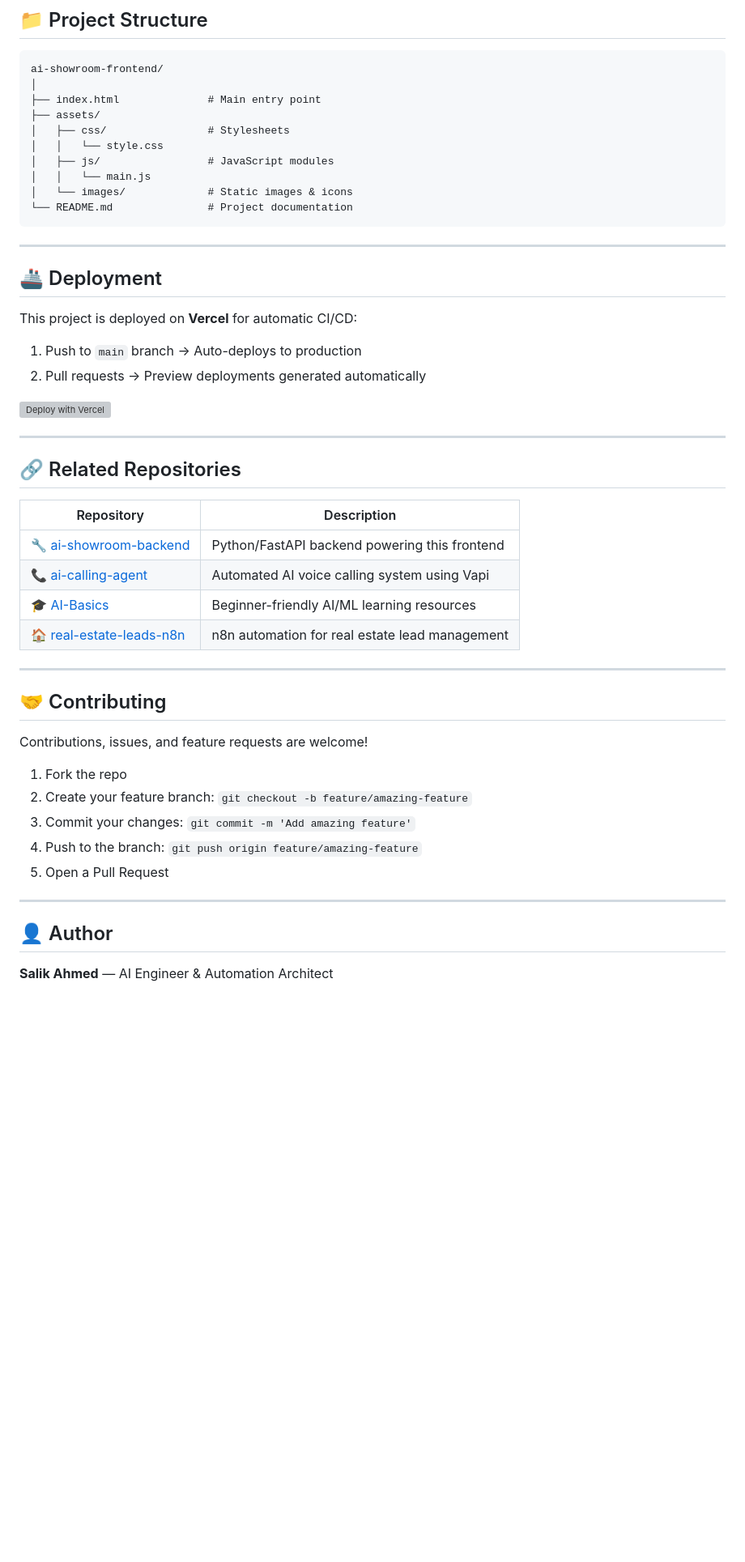
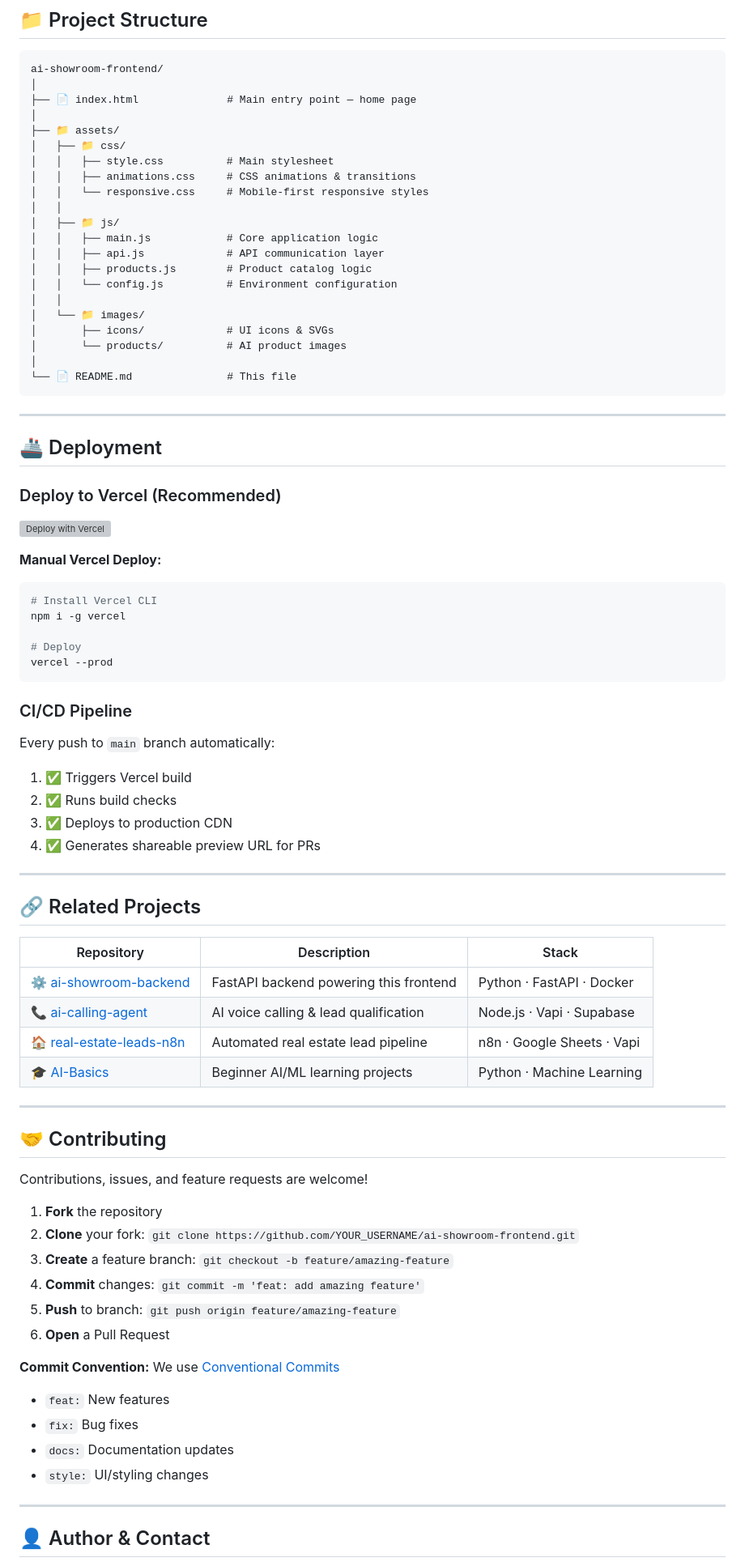
Before and after one commit to salikahmed595/ai-showroom-frontend, a Markdown page: README.md, the part around one of its changes. Shown at 81% size. GitHub-like rendering; blank space fills up the shorter version; grey boxes are pictures that could not be loaded.

````diff
--- a/README.md
+++ b/README.md
@@ -77,37 +142,61 @@ const API_BASE_URL = 'https://your-backend-url.com/api';
 ```
 ai-showroom-frontend/
 │
-├── index.html              # Main entry point
-├── assets/
-│   ├── css/                # Stylesheets
-│   │   └── style.css
-│   ├── js/                 # JavaScript modules
-│   │   └── main.js
-│   └── images/             # Static images & icons
-└── README.md               # Project documentation
+├── 📄 index.html              # Main entry point — home page
+│
+├── 📁 assets/
+│   ├── 📁 css/
+│   │   ├── style.css          # Main stylesheet
+│   │   ├── animations.css     # CSS animations & transitions
+│   │   └── responsive.css     # Mobile-first responsive styles
+│   │
+│   ├── 📁 js/
+│   │   ├── main.js            # Core application logic
+│   │   ├── api.js             # API communication layer
+│   │   ├── products.js        # Product catalog logic
+│   │   └── config.js          # Environment configuration
+│   │
+│   └── 📁 images/
+│       ├── icons/             # UI icons & SVGs
+│       └── products/          # AI product images
+│
+└── 📄 README.md               # This file
 ```
 
 ---
 
 ## 🚢 Deployment
 
-This project is deployed on **Vercel** for automatic CI/CD:
-
-1. Push to `main` branch → Auto-deploys to production
-2. Pull requests → Preview deployments generated automatically
+### Deploy to Vercel (Recommended)
 
 [![Deploy with Vercel](https://vercel.com/button)](https://vercel.com/new/clone?repository-url=https://github.com/salikahmed595/ai-showroom-frontend)
 
+**Manual Vercel Deploy:**
+```bash
+# Install Vercel CLI
+npm i -g vercel
+
+# Deploy
+vercel --prod
+```
+
+### CI/CD Pipeline
+Every push to `main` branch automatically:
+1. ✅ Triggers Vercel build
+2. ✅ Runs build checks
+3. ✅ Deploys to production CDN
+4. ✅ Generates shareable preview URL for PRs
+
 ---
 
-## 🔗 Related Repositories
+## 🔗 Related Projects
 
-| Repository | Description |
-|------------|-------------|
-| 🔧 [ai-showroom-backend](https://github.com/salikahmed595/ai-showroom-backend) | Python/FastAPI backend powering this frontend |
-| 📞 [ai-calling-agent](https://github.com/salikahmed595/ai-calling-agent) | Automated AI voice calling system using Vapi |
-| 🎓 [AI-Basics](https://github.com/salikahmed595/AI-Basics) | Beginner-friendly AI/ML learning resources |
-| 🏠 [real-estate-leads-n8n](https://github.com/salikahmed595/real-estate-leads-n8n) | n8n automation for real estate lead management |
+| Repository | Description | Stack |
+|------------|-------------|-------|
+| ⚙️ [ai-showroom-backend](https://github.com/salikahmed595/ai-showroom-backend) | FastAPI backend powering this frontend | Python · FastAPI · Docker |
+| 📞 [ai-calling-agent](https://github.com/salikahmed595/ai-calling-agent) | AI voice calling & lead qualification | Node.js · Vapi · Supabase |
+| 🏠 [real-estate-leads-n8n](https://github.com/salikahmed595/real-estate-leads-n8n) | Automated real estate lead pipeline | n8n · Google Sheets · Vapi |
+| 🎓 [AI-Basics](https://github.com/salikahmed595/AI-Basics) | Beginner AI/ML learning projects | Python · Machine Learning |
 
 ---
 
@@ -115,15 +204,22 @@ This project is deployed on **Vercel** for automatic CI/CD:
 
 Contributions, issues, and feature requests are welcome!
 
-1. Fork the repo
-2. Create your feature branch: `git checkout -b feature/amazing-feature`
-3. Commit your changes: `git commit -m 'Add amazing feature'`
-4. Push to the branch: `git push origin feature/amazing-feature`
-5. Open a Pull Request
+1. **Fork** the repository
+2. **Clone** your fork: `git clone https://github.com/YOUR_USERNAME/ai-showroom-frontend.git`
+3. **Create** a feature branch: `git checkout -b feature/amazing-feature`
+4. **Commit** changes: `git commit -m 'feat: add amazing feature'`
+5. **Push** to branch: `git push origin feature/amazing-feature`
+6. **Open** a Pull Request
+
+**Commit Convention:** We use [Conventional Commits](https://www.conventionalcommits.org/)
+- `feat:` New features
+- `fix:` Bug fixes
+- `docs:` Documentation updates
+- `style:` UI/styling changes
 
 ---
 
-## 👤 Author
+## 👤 Author & Contact
 
-**Salik Ahmed** — AI Engineer & Automation Architect
+<div align="center">
 
````
Also changed, not shown: other parts of README.md (+114 -41 lines).
